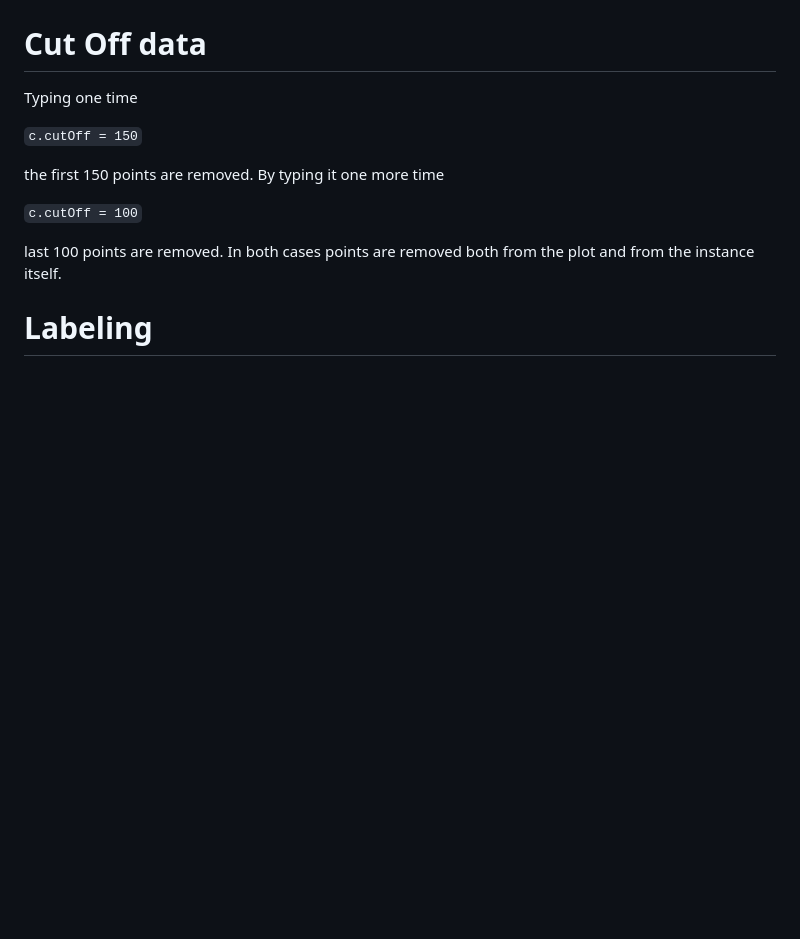
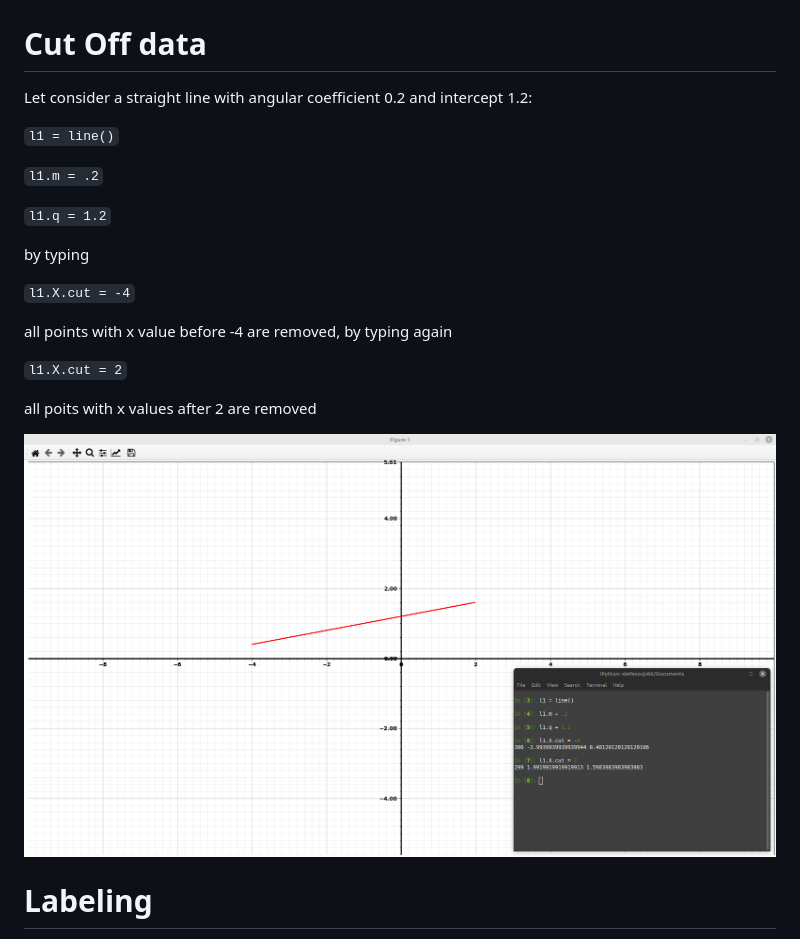
Before and after one commit to stefanovic80/geompy, a Markdown page: README.md, the part around the change. GitHub-like rendering; pictures changed too: pictures/cutLine.png (added); blank space fills up the shorter version.

```diff
--- a/README.md
+++ b/README.md
@@ -289,18 +289,29 @@ Draw a circumference/parabola passing through three points:
 
 # Cut Off data
 
-Typing one time
+Let consider a straight line with angular coefficient 0.2 and intercept 1.2:
 
-`c.cutOff = 150`
+`l1 = line()`
 
-the first 150 points are removed. By typing it one more time
+`l1.m = .2`
 
-`c.cutOff = 100`
+`l1.q = 1.2`
 
-last 100 points are removed. In both cases points are removed both from the plot and from the instance itself.
+by typing
+
+`l1.X.cut = -4`
+
+all points with x value before -4 are removed, by typing again
+
+`l1.X.cut = 2`
+
+all poits with x values after 2 are removed
 
 
 
+
+
+![Alt Text](pictures/cutLine.png)
 
 
 
```
